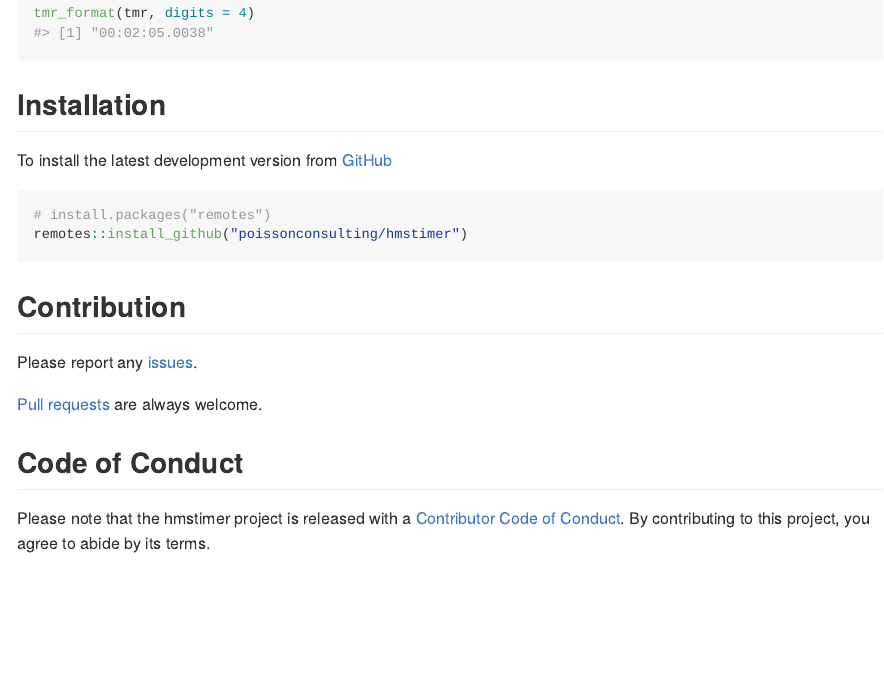
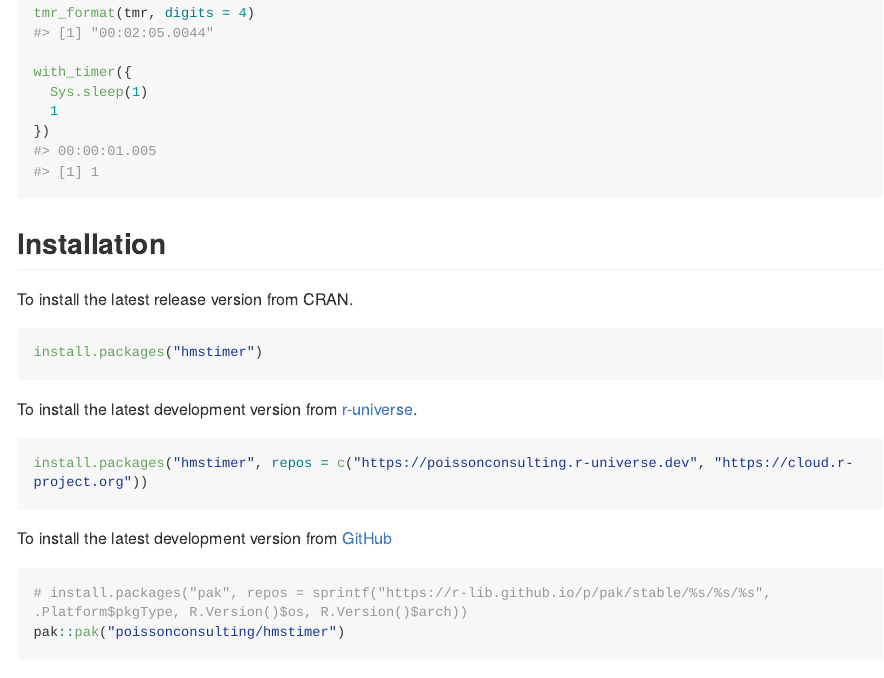
Before and after one commit to poissonconsulting/hmstimer, an R Markdown document (README.Rmd): the page in a window 1100 px wide, from 630 px down. The pictures show the output file README.md that the author committed with the source, drawn offline in the style of GitHub; long lines of code are wrapped; badge pictures from the web are left out.

Commit message:
update readme

````diff
--- a/README.Rmd
+++ b/README.Rmd
@@ -44,14 +44,29 @@ tmr
 tmr_elapsed(tmr)
 
 tmr_format(tmr, digits = 4)
+
+with_timer({
+  Sys.sleep(1)
+  1
+})
 ```
 
 ## Installation
 
+To install the latest release version from CRAN.
+```r
+install.packages("hmstimer")
+```
+
+To install the latest development version from [r-universe](https://poissonconsulting.r-universe.dev/hmstimer).
+```r
+install.packages("hmstimer", repos = c("https://poissonconsulting.r-universe.dev", "https://cloud.r-project.org"))
+```
+
 To install the latest development version from [GitHub](https://github.com/poissonconsulting/hmstimer)
 ```r
-# install.packages("remotes")
-remotes::install_github("poissonconsulting/hmstimer")
+# install.packages("pak", repos = sprintf("https://r-lib.github.io/p/pak/stable/%s/%s/%s", .Platform$pkgType, R.Version()$os, R.Version()$arch))
+pak::pak("poissonconsulting/hmstimer")
 ```
 
 ## Contribution
````
Also changed, not shown: README.md.
